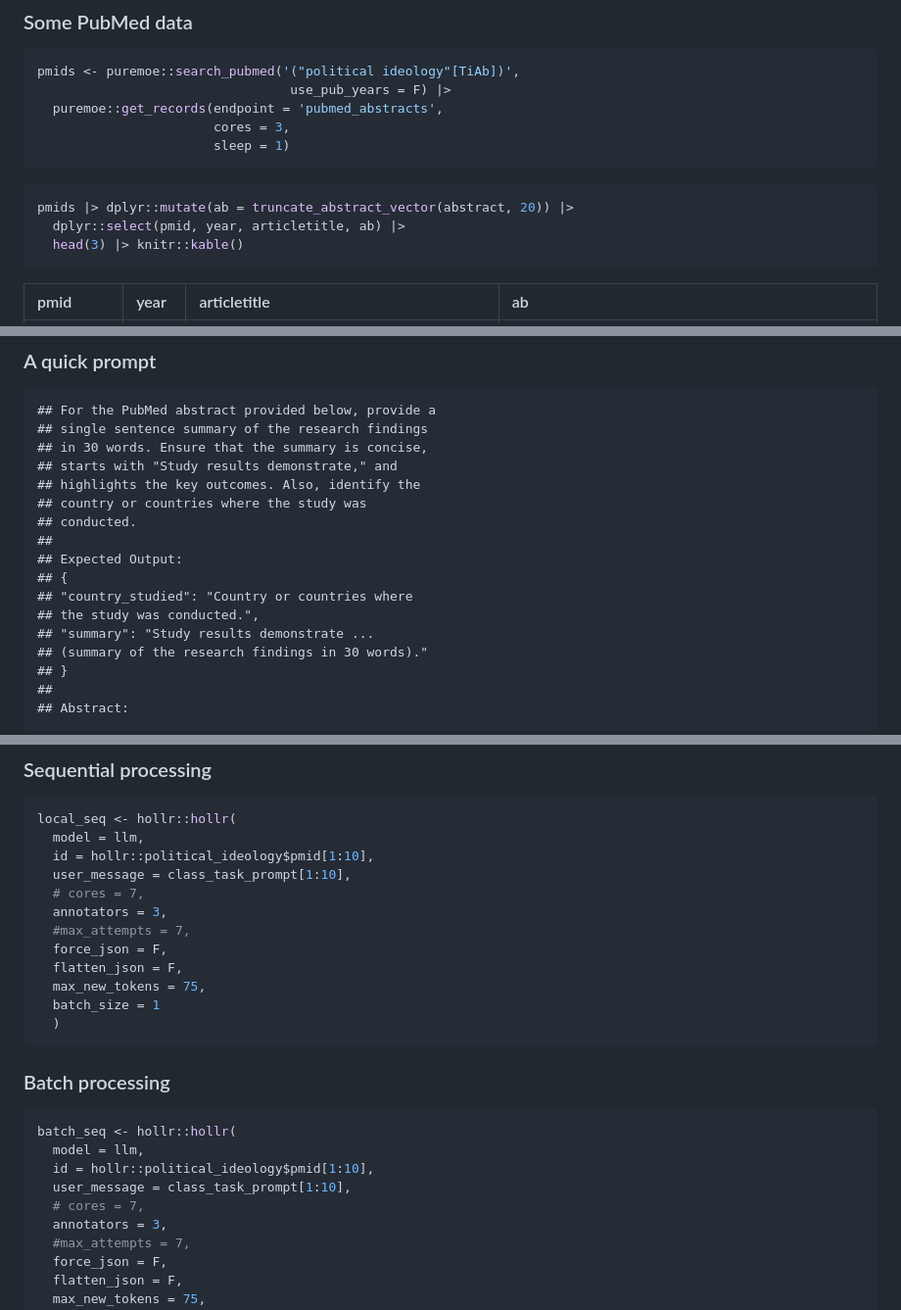
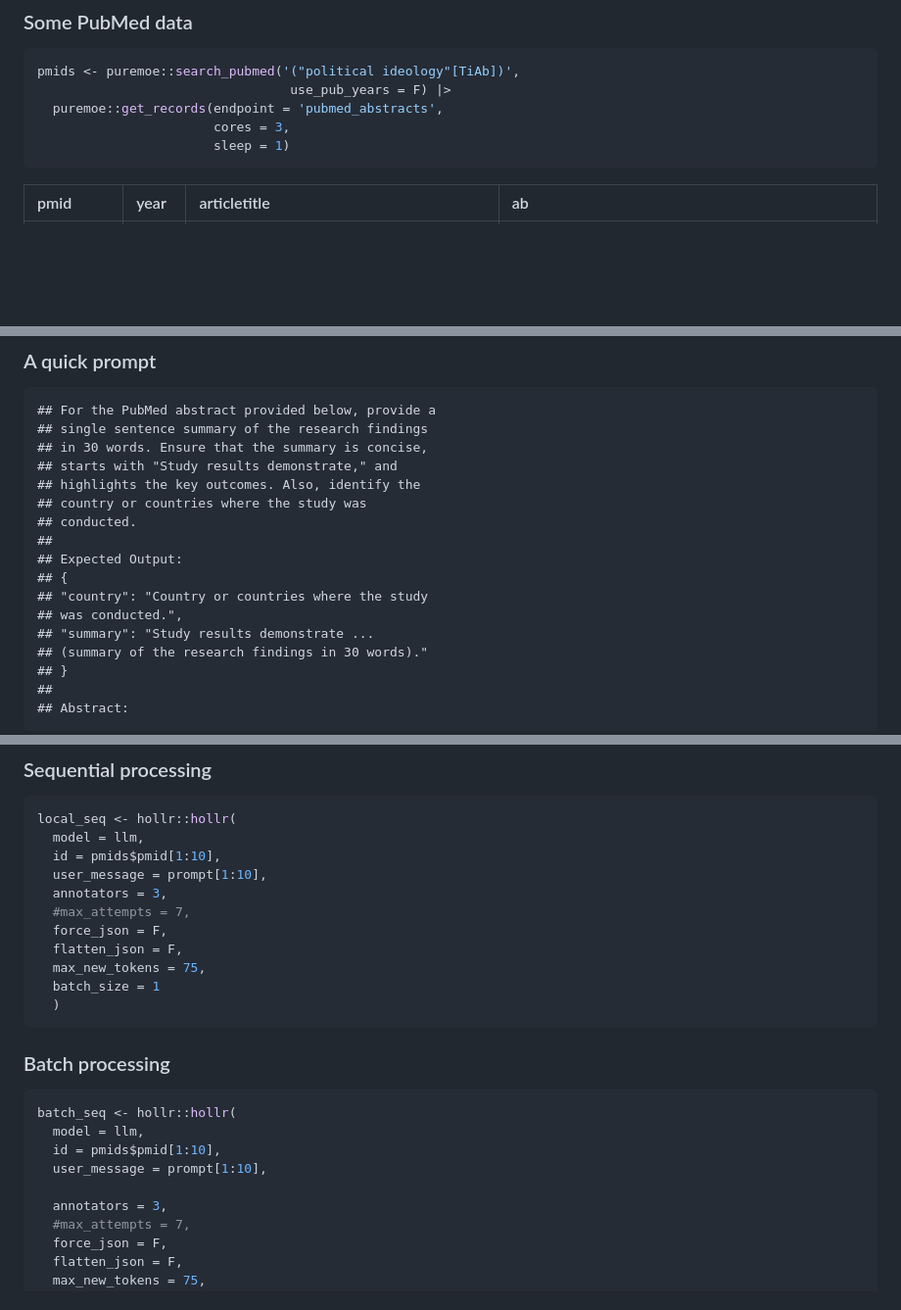
Before and after one commit to jaytimm/hollr, a Markdown page: README.md, 3 parts joined by grey strips. Shown: that part at 98% size. GitHub-like rendering; blank space fills up the shorter version.

````diff
--- a/README.md
+++ b/README.md
@@ -46,12 +46,6 @@ pmids <- puremoe::search_pubmed('("political ideology"[TiAb])',
                        sleep = 1)
 ```
 
-``` r
-pmids |> dplyr::mutate(ab = truncate_abstract_vector(abstract, 20)) |>
-  dplyr::select(pmid, year, articletitle, ab) |>
-  head(3) |> knitr::kable()
-```
-
 | pmid     | year | articletitle                                                                                      | ab                                                                                                                            |
 |:---|:--|:----------------------------|:------------------------------------|
 | 39340096 | 2024 | Messaging to Reduce Booster Hesitancy among the Fully Vaccinated.                                 | Vaccine hesitancy was a serious problem in the United States throughout the COVID-19 pandemic, due in part to the reduction … |
@@ -70,8 +64,8 @@ pmids |> dplyr::mutate(ab = truncate_abstract_vector(abstract, 20)) |>
     ##
     ## Expected Output:
     ## {
-    ## "country_studied": "Country or countries where
-    ## the study was conducted.",
+    ## "country": "Country or countries where the study
+    ## was conducted.",
     ## "summary": "Study results demonstrate ...
     ## (summary of the research findings in 30 words)."
     ## }
@@ -169,9 +159,8 @@ llm = 'meta-llama/Meta-Llama-3.1-8B-Instruct'
 ``` r
 local_seq <- hollr::hollr(
   model = llm,
-  id = hollr::political_ideology$pmid[1:10],
-  user_message = class_task_prompt[1:10],
-  # cores = 7,
+  id = pmids$pmid[1:10],
+  user_message = prompt[1:10],
   annotators = 3,
   #max_attempts = 7,
   force_json = F,
@@ -186,9 +175,9 @@ local_seq <- hollr::hollr(
 ``` r
 batch_seq <- hollr::hollr(
   model = llm,
-  id = hollr::political_ideology$pmid[1:10],
-  user_message = class_task_prompt[1:10],
-  # cores = 7,
+  id = pmids$pmid[1:10],
+  user_message = prompt[1:10],
+
   annotators = 3,
   #max_attempts = 7,
   force_json = F,
````
Also changed, not shown: other parts of README.md (+14 -18 lines).
